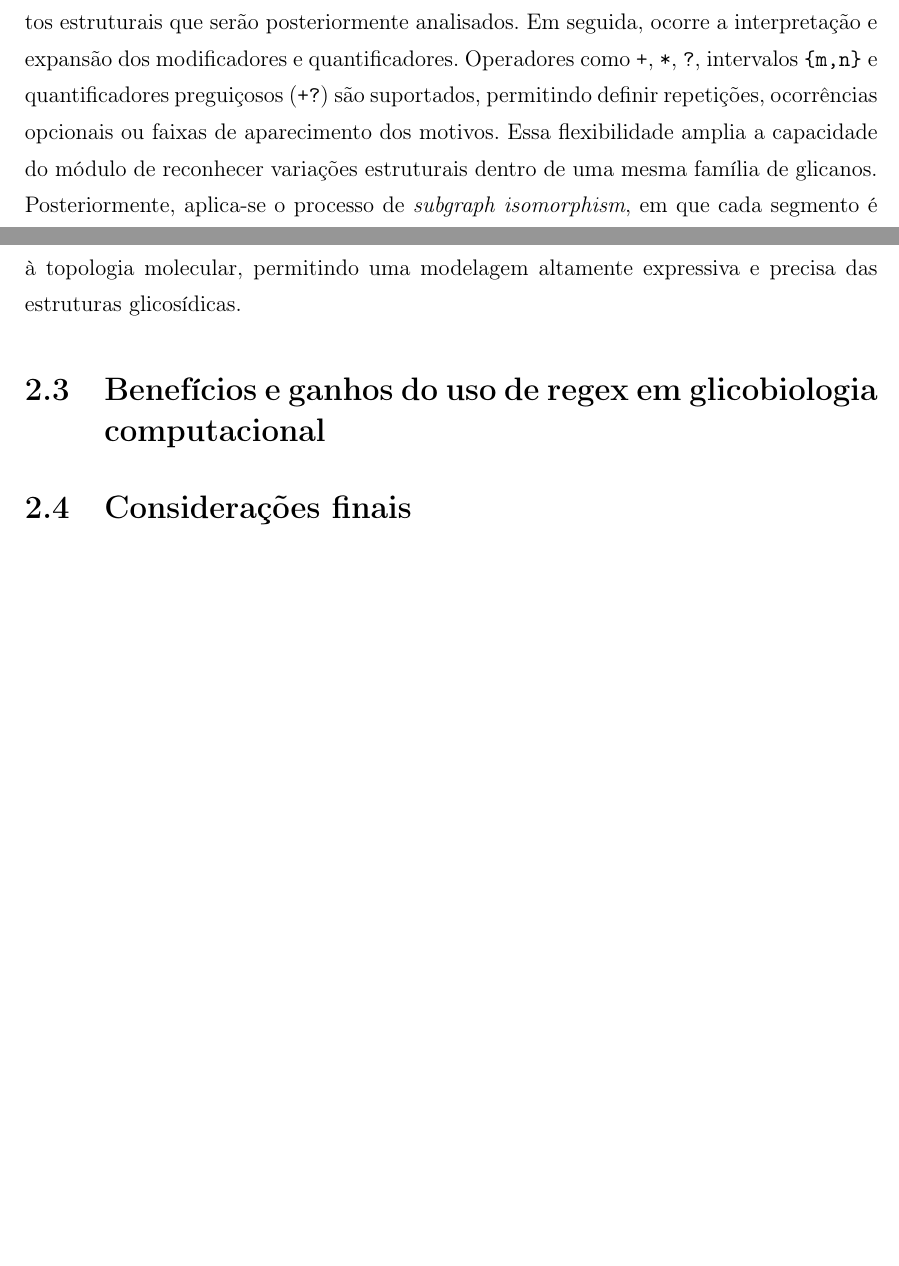
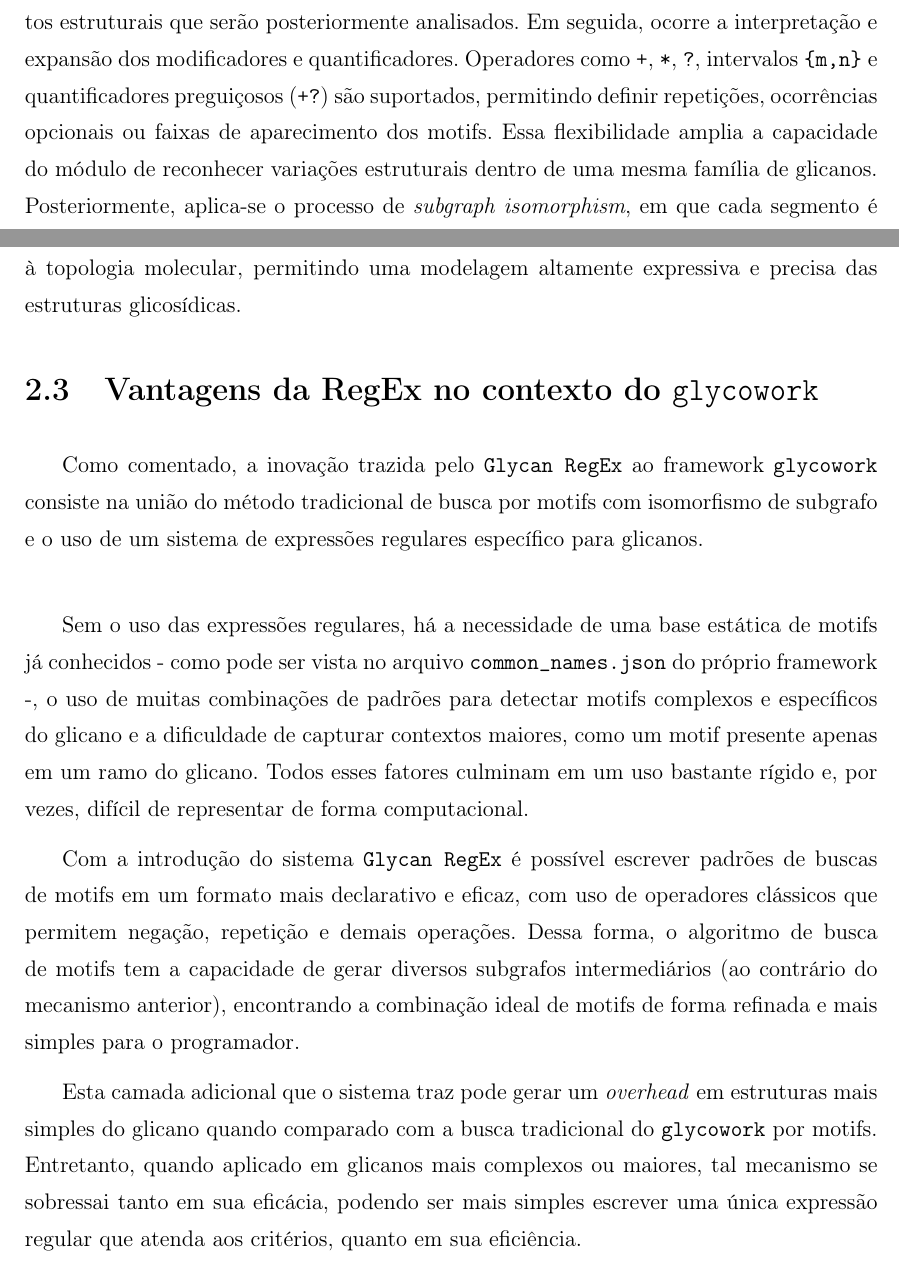
Before and after one commit to leirdan/regex-on-glycowork-analysis-fla, a LaTeX document (latex/main.tex, which reads latex/Capitulos/Capitulo2.tex): two parts of pages 12 and 13 of 16, joined at a grey line, cut so that both start at the same text, the shorter picture padded with empty space. Compiled offline with pdfLaTeX; a LaTeX package or settings file that is missing is left out.

Commit message:
feat: add some stuff on chapter 2

```diff
--- a/latex/Capitulos/Capitulo2.tex
+++ b/latex/Capitulos/Capitulo2.tex
@@ -35,2 +80 @@ O funcionamento interno do módulo envolve a tradução de padrões \textit{RegE
 
-Primeiramente, ocorre a segmentação do padrão, na qual a expressão \textit{RegEx} fornecida é decomposta em módulos homogêneos, como unidades monossacarídicas ou ligações específicas. Por exemplo, o padrão \texttt{"Neu5Ac$\alpha$2-3Gal$\beta$1-4(Fuc$\alpha$1-3)GlcNAc"} é dividido em blocos como \texttt{"Neu5Ac$\alpha$2-3"}, \texttt{"Gal$\beta$1-4"} e \texttt{"Fuc$\alpha$1-3"}, representando diferentes segmentos estruturais que serão posteriormente analisados. Em seguida, ocorre a interpretação e expansão dos modificadores e quantificadores. Operadores como \texttt{+}, \texttt{*}, \texttt{?}, intervalos \texttt{\{m,n\}} e quantificadores preguiçosos (\texttt{+?}) são suportados, permitindo definir repetições, ocorrências opcionais ou faixas de aparecimento dos motivos. Essa flexibilidade amplia a capacidade do módulo de reconhecer variações estruturais dentro de uma mesma família de glicanos. Posteriormente, aplica-se o processo de \textit{subgraph isomorphism}, em que cada segmento é buscado dentro do grafo que representa a estrutura glicosídica. Essa etapa utiliza algoritmos de isomorfismo de subgrafos para identificar correspondências exatas, mesmo em representações complexas que envolvem ramificações e múltiplas conexões entre unidades.
@@ -36,0 +85,10 @@ Primeiramente, ocorre a segmentação do padrão, na qual a expressão \textit{R
+blocos como \texttt{"Neu5Ac$\alpha$2-3"}, \texttt{"Gal$\beta$1-4"} e
+\texttt{"Fuc$\alpha$1-3"}, representando diferentes segmentos estruturais que
+serão posteriormente analisados. Em seguida, ocorre a interpretação e expansão
+dos modificadores e quantificadores. Operadores como \texttt{+}, \texttt{*},
+\texttt{?}, intervalos \texttt{\{m,n\}} e quantificadores preguiçosos
+(\texttt{+?}) são suportados, permitindo definir repetições, ocorrências
+opcionais ou faixas de aparecimento dos motifs. Essa flexibilidade amplia a
+capacidade do módulo de reconhecer variações estruturais dentro de uma mesma
+família de glicanos. Posteriormente, aplica-se o processo de \textit{subgraph
+	isomorphism}, em que cada segmento é buscado dentro do grafo que representa a
@@ -41,5 +113,29 @@ Por fim, ocorre a construção do caminho de correspondência, na qual um algori
 
-\section{Benefícios e ganhos do uso de regex em glicobiologia computacional}
+\section{Vantagens da RegEx no contexto do \texttt{glycowork}}
 
+Como comentado, a inovação trazida pelo \texttt{Glycan RegEx} ao framework
+\texttt{glycowork} consiste na união do método tradicional de busca por motifs
+com isomorfismo de subgrafo e o uso de um sistema de expressões regulares
+específico para glicanos. \\
 
-\section{Considerações finais}
+Sem o uso das expressões regulares, há a necessidade de uma base estática de
+motifs já conhecidos - como pode ser vista no arquivo
+\texttt{common\_names.json} do próprio framework -, o uso de muitas combinações
+de padrões para detectar motifs complexos e específicos do glicano e a
+dificuldade de capturar contextos maiores, como um motif presente apenas em um
+ramo do glicano. Todos esses fatores culminam em um uso bastante rígido e, por
+vezes, difícil de representar de forma computacional.
+
+Com a introdução do sistema \texttt{Glycan RegEx} é possível escrever padrões
+de buscas de motifs em um formato mais declarativo e eficaz, com uso de
+operadores clássicos que permitem negação, repetição e demais operações. Dessa
+forma, o algoritmo de busca de motifs tem a capacidade de gerar diversos
+subgrafos intermediários (ao contrário do mecanismo anterior), encontrando a
+combinação ideal de motifs de forma refinada e mais simples para o programador.
+
+Esta camada adicional que o sistema traz pode gerar um \textit{overhead} em
+estruturas mais simples do glicano quando comparado com a busca tradicional do
+\texttt{glycowork} por motifs. Entretanto, quando aplicado em glicanos mais
+complexos ou maiores, tal mecanismo se sobressai tanto em sua eficácia, podendo
+ser mais simples escrever uma única expressão regular que atenda aos critérios,
+quanto em sua eficiência.
```
Also changed, not shown: latex/main.pdf, latex/Capitulos/Capitulo2.tex (93 more changed lines).
